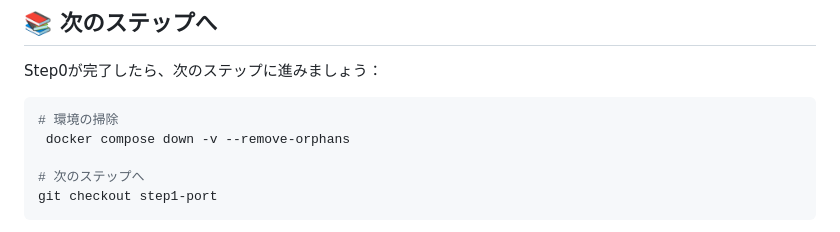
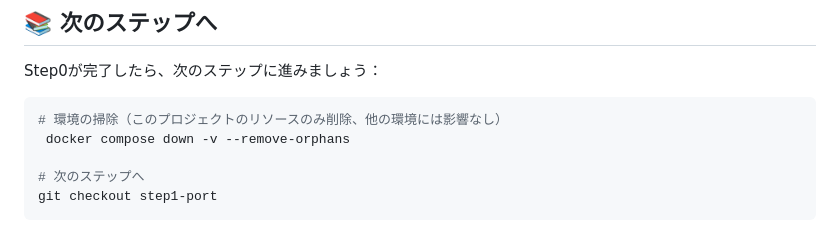
Before and after one commit to 18uma/infra-handson-docker-network, a Markdown page: STEP0_README.md, the part around the change. GitHub-like rendering.

Commit message:
docs: 次ステップの環境掃除コマンドにも安全性説明を追加
- このプロジェクトのリソースのみ削除することを明記
- 他の環境には影響がないことを補足
- 受講者が安心してステップ間を移動できるよう配慮

````diff
--- a/STEP0_README.md
+++ b/STEP0_README.md
@@ -314,7 +314,7 @@ docker compose up backend frontend
 Step0が完了したら、次のステップに進みましょう：
 
 ```bash
-# 環境の掃除
+# 環境の掃除（このプロジェクトのリソースのみ削除、他の環境には影響なし）
  docker compose down -v --remove-orphans
 
 # 次のステップへ
````
